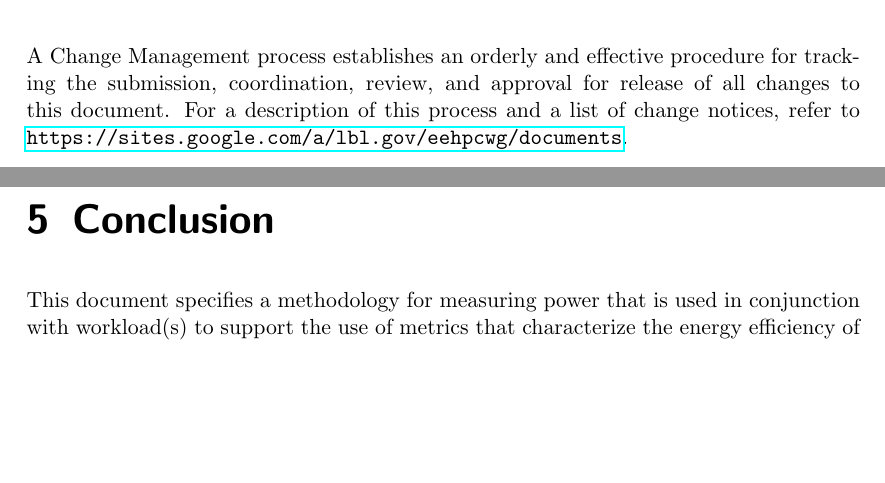
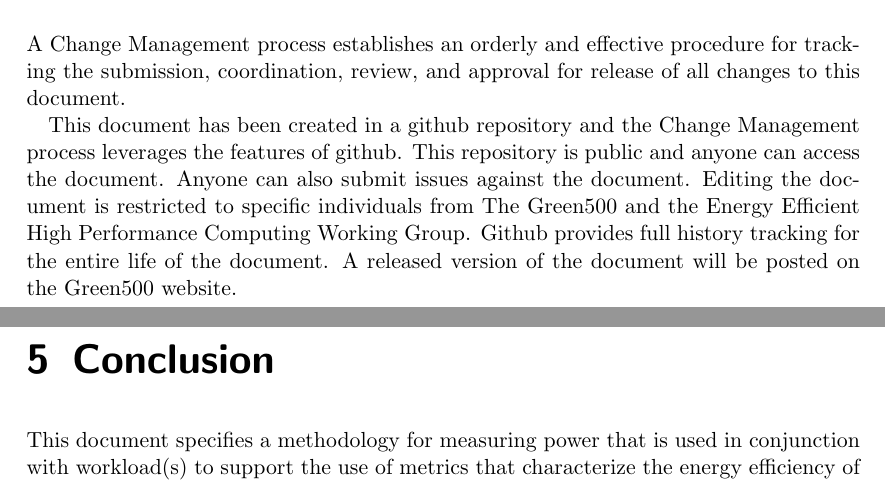
Before and after one commit to EEHPCWG/PowerMeasurementMethodology, a LaTeX document (methodology.tex, which reads text/changenotices.tex): two parts of pages 28 and 29 of 31, joined at a grey line, cut so that both start at the same text, the shorter picture padded with empty space. Compiled offline with pdfLaTeX.

Commit message:
Change Management Update
Substantial modification to reflect github environment.

```diff
--- a/text/changenotices.tex
+++ b/text/changenotices.tex
@@ -2,5 +2,11 @@
 \label{sec:changenotices}
 
 \noindent
-A Change Management process establishes an orderly and effective procedure for tracking the submission, coordination, review, and approval for release of all changes to this document. For a description of this process and a list of change notices, refer to
-\url{https://sites.google.com/a/lbl.gov/eehpcwg/documents}.
+A Change Management process establishes an orderly and effective procedure for tracking the submission, coordination, review, and approval for release of all changes to this document.
+
+This document has been created in a github repository and the Change Management process leverages the features of github.
+This repository is public and anyone can access the document.
+Anyone can also submit issues against the document.
+Editing the document is restricted to specific individuals from The Green500 and the Energy Efficient High Performance Computing Working Group.
+Github provides full history tracking for the entire life of the document.
+A released version of the document will be posted on the Green500 website.
```
Also changed, not shown: text/changenotices.tex (2 more changed lines).
